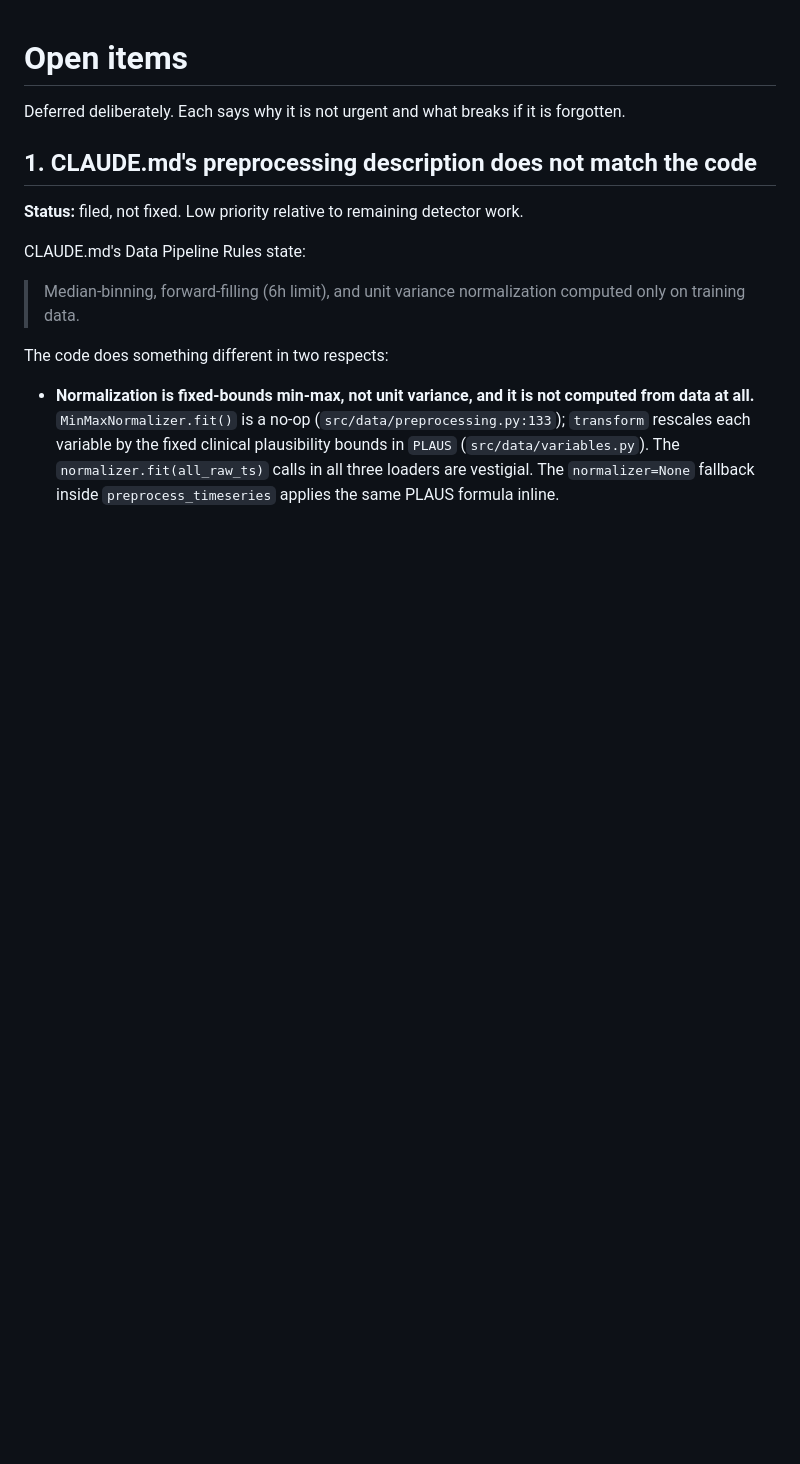
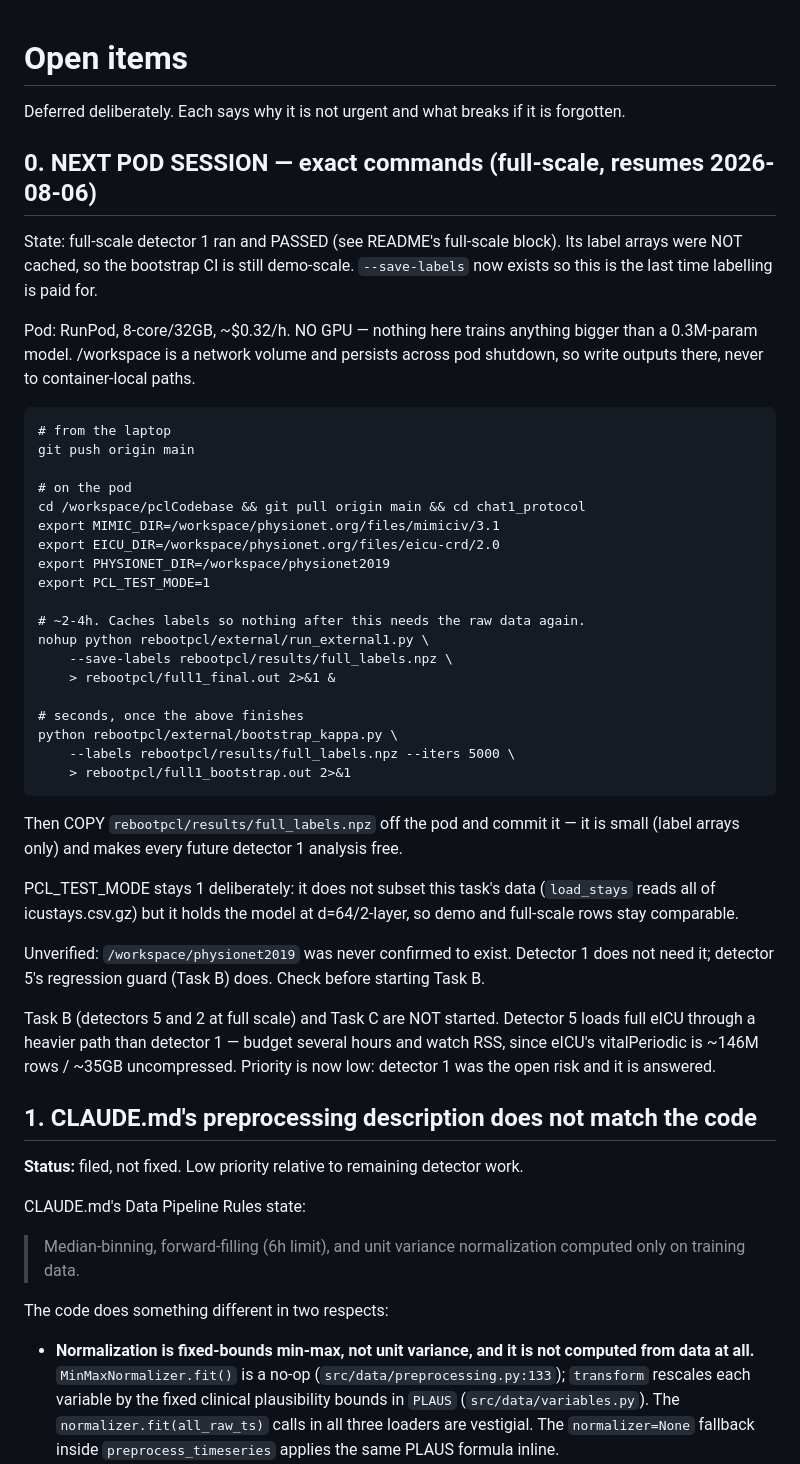
Before and after one commit to Nikhilodeon1/pclCodebase, a Markdown page: chat1_protocol/rebootpcl/TODO.md, the part around the change. GitHub-like rendering; blank space fills up the shorter version.

```diff
--- a/chat1_protocol/rebootpcl/TODO.md
+++ b/chat1_protocol/rebootpcl/TODO.md
@@ -2,6 +2,52 @@
 
 Deferred deliberately. Each says why it is not urgent and what breaks if it is
 forgotten.
+
+## 0. NEXT POD SESSION — exact commands (full-scale, resumes 2026-08-06)
+
+State: full-scale detector 1 ran and PASSED (see README's full-scale block).
+Its label arrays were NOT cached, so the bootstrap CI is still demo-scale.
+`--save-labels` now exists so this is the last time labelling is paid for.
+
+Pod: RunPod, 8-core/32GB, ~$0.32/h. NO GPU — nothing here trains anything
+bigger than a 0.3M-param model. /workspace is a network volume and persists
+across pod shutdown, so write outputs there, never to container-local paths.
+
+    # from the laptop
+    git push origin main
+
+    # on the pod
+    cd /workspace/pclCodebase && git pull origin main && cd chat1_protocol
+    export MIMIC_DIR=/workspace/physionet.org/files/mimiciv/3.1
+    export EICU_DIR=/workspace/physionet.org/files/eicu-crd/2.0
+    export PHYSIONET_DIR=/workspace/physionet2019
+    export PCL_TEST_MODE=1
+
+    # ~2-4h. Caches labels so nothing after this needs the raw data again.
+    nohup python rebootpcl/external/run_external1.py \
+        --save-labels rebootpcl/results/full_labels.npz \
+        > rebootpcl/full1_final.out 2>&1 &
+
+    # seconds, once the above finishes
+    python rebootpcl/external/bootstrap_kappa.py \
+        --labels rebootpcl/results/full_labels.npz --iters 5000 \
+        > rebootpcl/full1_bootstrap.out 2>&1
+
+Then COPY `rebootpcl/results/full_labels.npz` off the pod and commit it — it is
+small (label arrays only) and makes every future detector 1 analysis free.
+
+PCL_TEST_MODE stays 1 deliberately: it does not subset this task's data
+(`load_stays` reads all of icustays.csv.gz) but it holds the model at
+d=64/2-layer, so demo and full-scale rows stay comparable.
+
+Unverified: `/workspace/physionet2019` was never confirmed to exist. Detector 1
+does not need it; detector 5's regression guard (Task B) does. Check before
+starting Task B.
+
+Task B (detectors 5 and 2 at full scale) and Task C are NOT started. Detector 5
+loads full eICU through a heavier path than detector 1 — budget several hours
+and watch RSS, since eICU's vitalPeriodic is ~146M rows / ~35GB uncompressed.
+Priority is now low: detector 1 was the open risk and it is answered.
 
 ## 1. CLAUDE.md's preprocessing description does not match the code
 
```
Also changed, not shown: chat1_protocol/README.md (+40 -1 lines).
